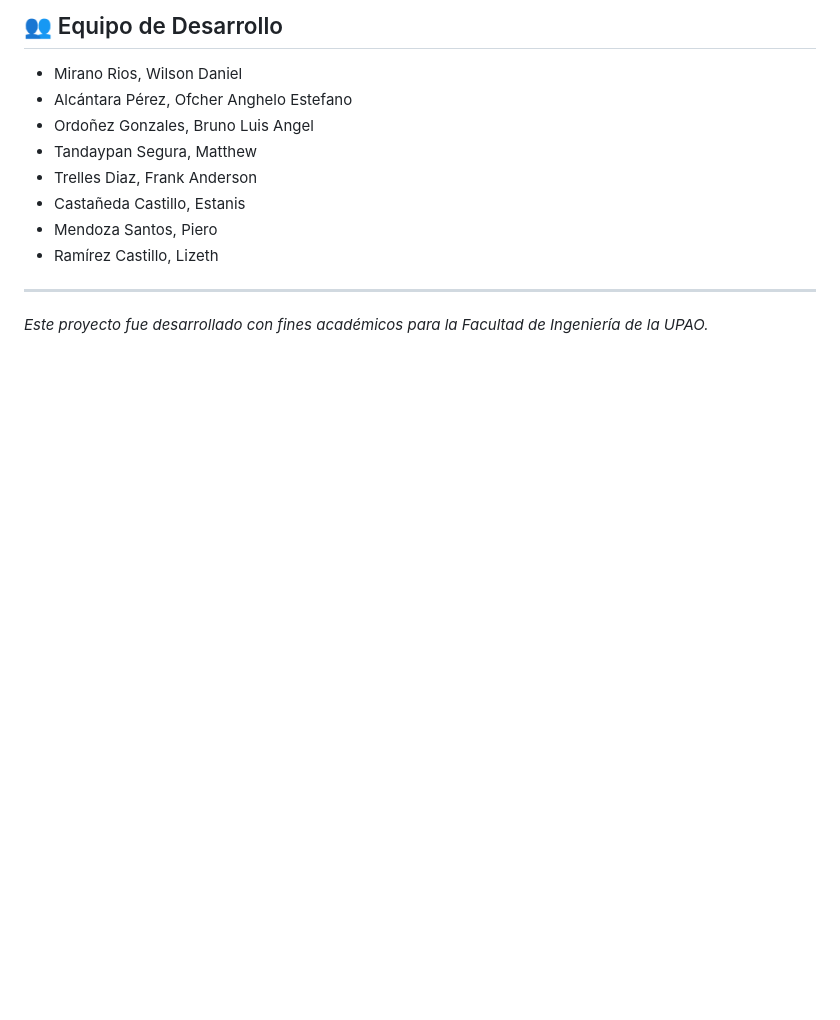
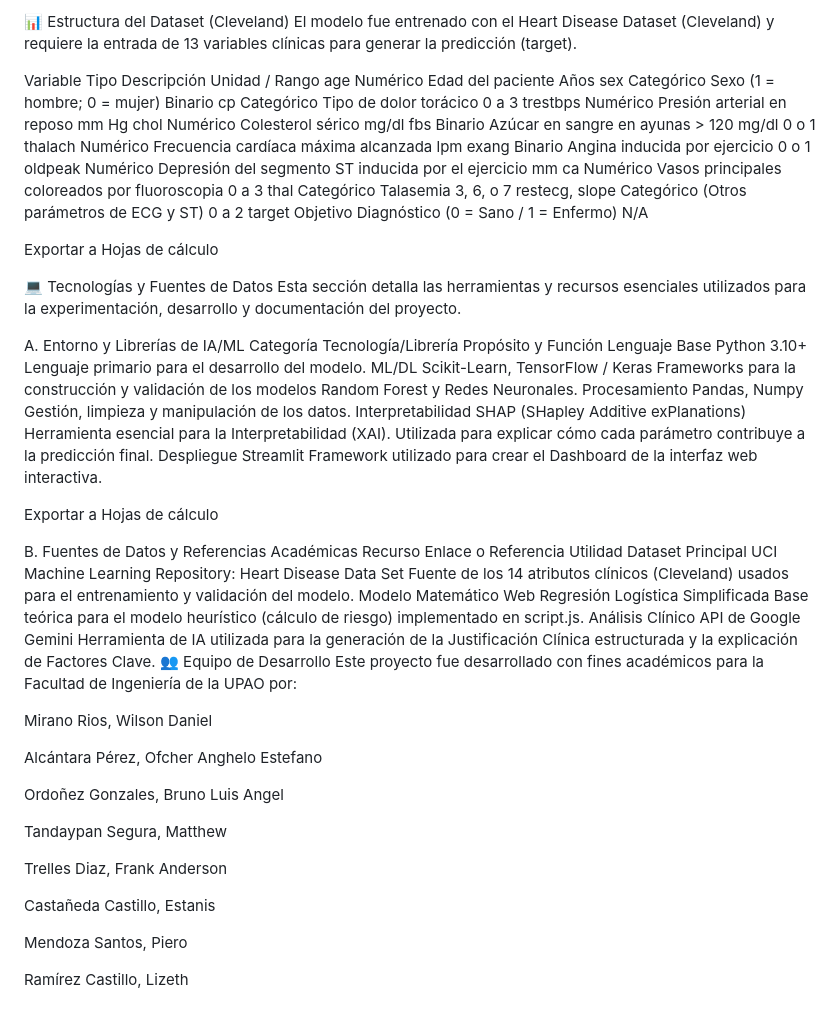
Before and after one commit to pie4ro/Heart-Disease-Prediction-AI, a Markdown page: README.md, the part around the change printed below. Rendered like a GitHub page; blank space fills up the shorter version.

```diff
--- a/README.md
+++ b/README.md
@@ -51,13 +26,57 @@ El proyecto utiliza el **Heart Disease Dataset (Cleveland)** del repositorio UCI
 
-## 👥 Equipo de Desarrollo
-* Mirano Rios, Wilson Daniel
-* Alcántara Pérez, Ofcher Anghelo Estefano
-* Ordoñez Gonzales, Bruno Luis Angel
-* Tandaypan Segura, Matthew
-* Trelles Diaz, Frank Anderson
-* Castañeda Castillo, Estanis
-* Mendoza Santos, Piero
-* Ramírez Castillo, Lizeth
+📊 Estructura del Dataset (Cleveland)
+El modelo fue entrenado con el Heart Disease Dataset (Cleveland) y requiere la entrada de 13 variables clínicas para generar la predicción (target).
 
----
-*Este proyecto fue desarrollado con fines académicos para la Facultad de Ingeniería de la UPAO.*
+Variable	Tipo	Descripción	Unidad / Rango
+age	Numérico	Edad del paciente	Años
+sex	Categórico	Sexo (1 = hombre; 0 = mujer)	Binario
+cp	Categórico	Tipo de dolor torácico	0 a 3
+trestbps	Numérico	Presión arterial en reposo	mm Hg
+chol	Numérico	Colesterol sérico	mg/dl
+fbs	Binario	Azúcar en sangre en ayunas > 120 mg/dl	0 o 1
+thalach	Numérico	Frecuencia cardíaca máxima alcanzada	lpm
+exang	Binario	Angina inducida por ejercicio	0 o 1
+oldpeak	Numérico	Depresión del segmento ST inducida por el ejercicio	mm
+ca	Numérico	Vasos principales coloreados por fluoroscopia	0 a 3
+thal	Categórico	Talasemia	3, 6, o 7
+restecg, slope	Categórico	(Otros parámetros de ECG y ST)	0 a 2
+target	Objetivo	Diagnóstico (0 = Sano / 1 = Enfermo)	N/A
+
+Exportar a Hojas de cálculo
+
+💻 Tecnologías y Fuentes de Datos
+Esta sección detalla las herramientas y recursos esenciales utilizados para la experimentación, desarrollo y documentación del proyecto.
+
+A. Entorno y Librerías de IA/ML
+Categoría	Tecnología/Librería	Propósito y Función
+Lenguaje Base	Python 3.10+	Lenguaje primario para el desarrollo del modelo.
+ML/DL	Scikit-Learn, TensorFlow / Keras	Frameworks para la construcción y validación de los modelos Random Forest y Redes Neuronales.
+Procesamiento	Pandas, Numpy	Gestión, limpieza y manipulación de los datos.
+Interpretabilidad	SHAP (SHapley Additive exPlanations)	Herramienta esencial para la Interpretabilidad (XAI). Utilizada para explicar cómo cada parámetro contribuye a la predicción final.
+Despliegue	Streamlit	Framework utilizado para crear el Dashboard de la interfaz web interactiva.
+
+Exportar a Hojas de cálculo
+
+B. Fuentes de Datos y Referencias Académicas
+Recurso	Enlace o Referencia	Utilidad
+Dataset Principal	UCI Machine Learning Repository: Heart Disease Data Set	Fuente de los 14 atributos clínicos (Cleveland) usados para el entrenamiento y validación del modelo.
+Modelo Matemático Web	Regresión Logística Simplificada	Base teórica para el modelo heurístico (cálculo de riesgo) implementado en script.js.
+Análisis Clínico	API de Google Gemini	Herramienta de IA utilizada para la generación de la Justificación Clínica estructurada y la explicación de Factores Clave.
+👥 Equipo de Desarrollo
+Este proyecto fue desarrollado con fines académicos para la Facultad de Ingeniería de la UPAO por:
+
+Mirano Rios, Wilson Daniel
+
+Alcántara Pérez, Ofcher Anghelo Estefano
+
+Ordoñez Gonzales, Bruno Luis Angel
+
+Tandaypan Segura, Matthew
+
+Trelles Diaz, Frank Anderson
+
+Castañeda Castillo, Estanis
+
+Mendoza Santos, Piero
+
+Ramírez Castillo, Lizeth
```
Also changed, not shown: other parts of README.md (+17 -42 lines).
